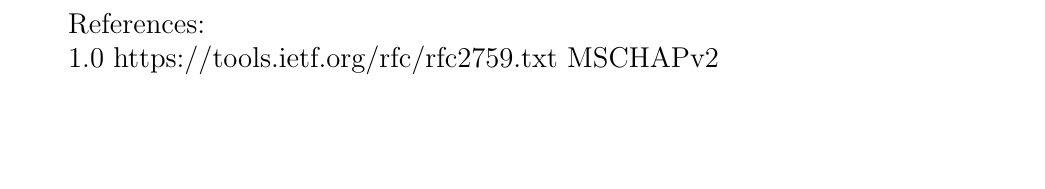
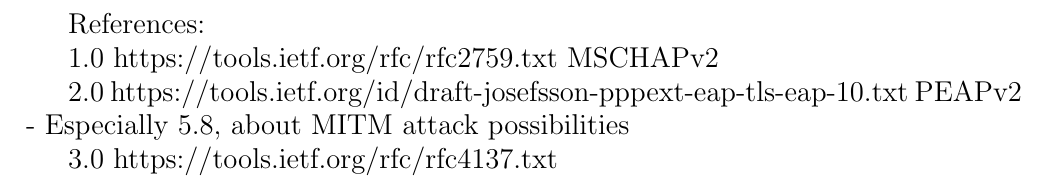
Before and after one commit to nartes/posts, a LaTeX document (doc/report.tex): part of the page, cut so that both start at the same text, the shorter picture padded with empty space. Compiled offline with pdfLaTeX.

Commit message:
fix references

```diff
--- a/doc/report.tex
+++ b/doc/report.tex
@@ -20,4 +20,9 @@ References:
 
 1.0 https://tools.ietf.org/rfc/rfc2759.txt MSCHAPv2
 
+2.0 https://tools.ietf.org/id/draft-josefsson-pppext-eap-tls-eap-10.txt PEAPv2
+  - Especially 5.8, about MITM attack possibilities
+
+3.0 https://tools.ietf.org/rfc/rfc4137.txt
+
 \end{document}
```
